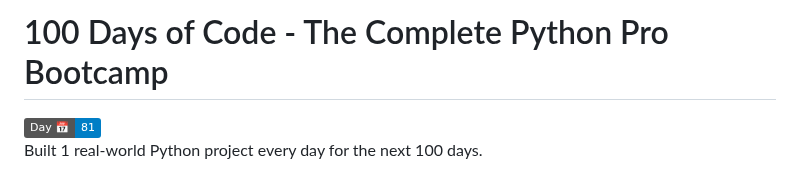
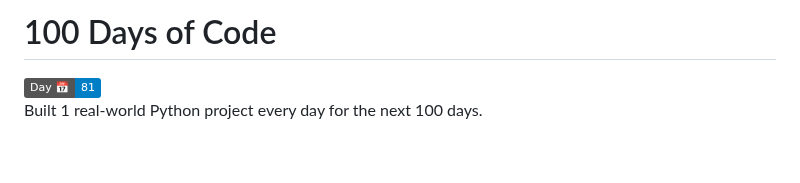
Before and after one commit to grandeurkoe/100-days-of-code, a Markdown page: README.md, the part around the change. GitHub-like rendering; badges without logos; blank space fills up the shorter version.

```diff
--- a/README.md
+++ b/README.md
@@ -1,4 +1,4 @@
-# 100 Days of Code - The Complete Python Pro Bootcamp
+# 100 Days of Code
 
  <img align="right" alt="Days Completed" src="https://img.shields.io/badge/Day%20📅-81-blue" />
 <br/>
```
